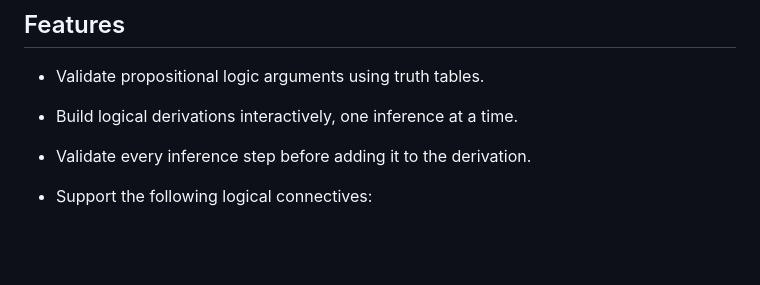
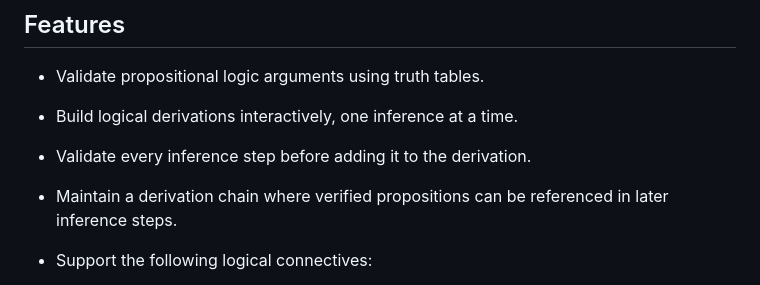
Before and after one commit to jdgambin/logos, a Markdown page: README.md, the part around the change. GitHub-like rendering; blank space fills up the shorter version.

Commit message:
Add new feature: Derivation chain and references

```diff
--- a/README.md
+++ b/README.md
@@ -20,6 +20,7 @@ To improve readability during the derivation process, the web application also r
 * Validate propositional logic arguments using truth tables.
 * Build logical derivations interactively, one inference at a time.
 * Validate every inference step before adding it to the derivation.
+* Maintain a derivation chain where verified propositions can be referenced in later inference steps.
 * Support the following logical connectives:
 
   * Negation (NOT)
```
